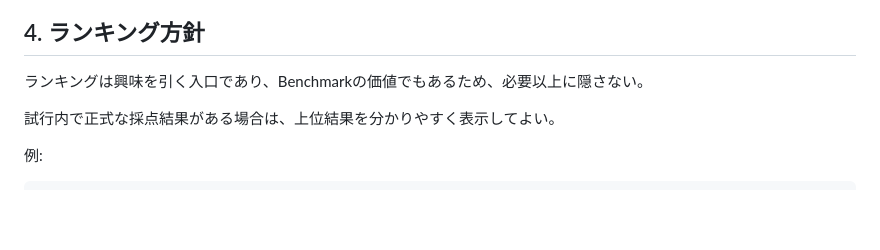
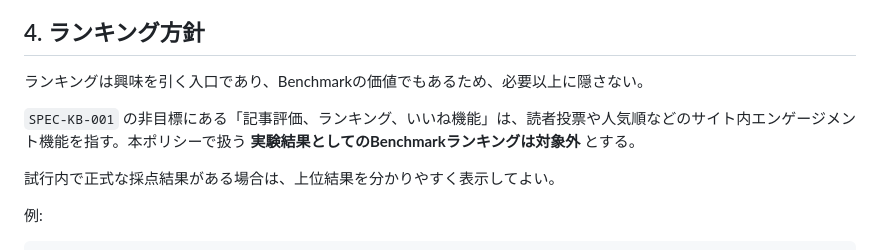
Before and after one commit to kooiei-in4a/amane-ai-lab, a Markdown page: agents/policies/site-direction.md, the part around the change. Rendered like a GitHub page; blank space fills up the shorter version.

Commit message:
docs: clarify experiment ranking policy

```diff
--- a/agents/policies/site-direction.md
+++ b/agents/policies/site-direction.md
@@ -113,6 +113,8 @@ Final synthesis / independent review
 ## 4. ランキング方針
 
 ランキングは興味を引く入口であり、Benchmarkの価値でもあるため、必要以上に隠さない。
+
+`SPEC-KB-001` の非目標にある「記事評価、ランキング、いいね機能」は、読者投票や人気順などのサイト内エンゲージメント機能を指す。本ポリシーで扱う **実験結果としてのBenchmarkランキングは対象外** とする。
 
 試行内で正式な採点結果がある場合は、上位結果を分かりやすく表示してよい。
 
```
